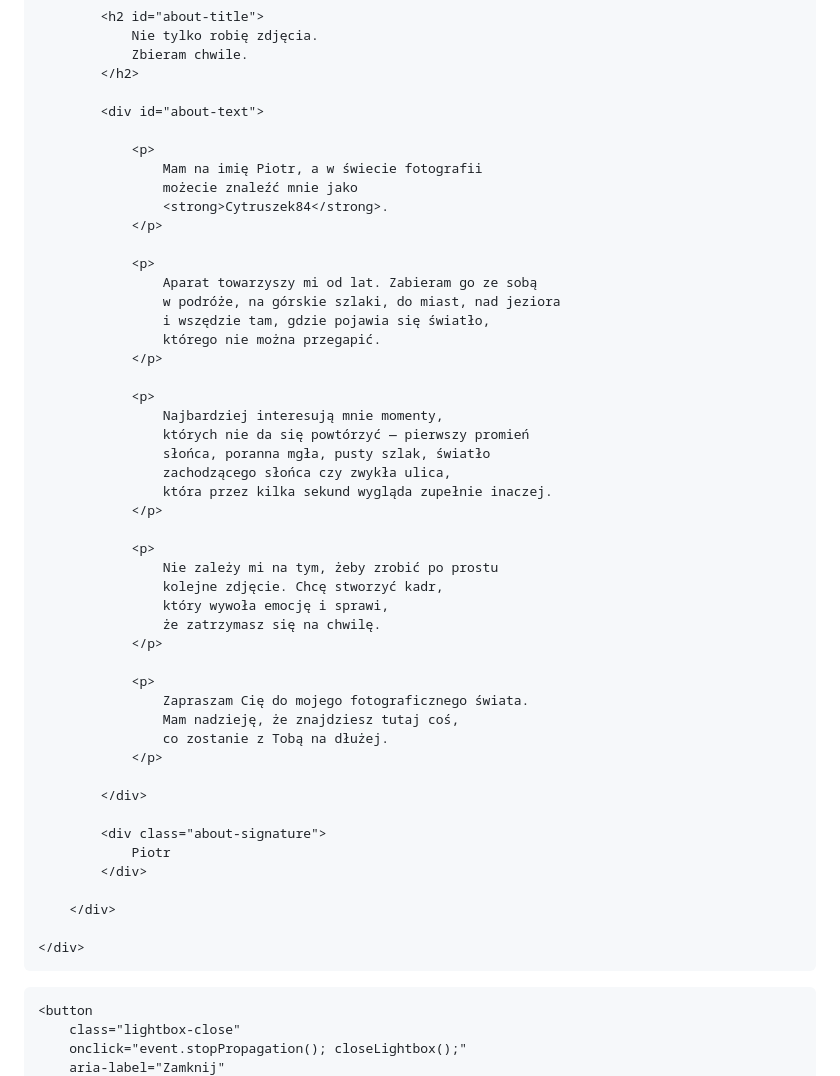
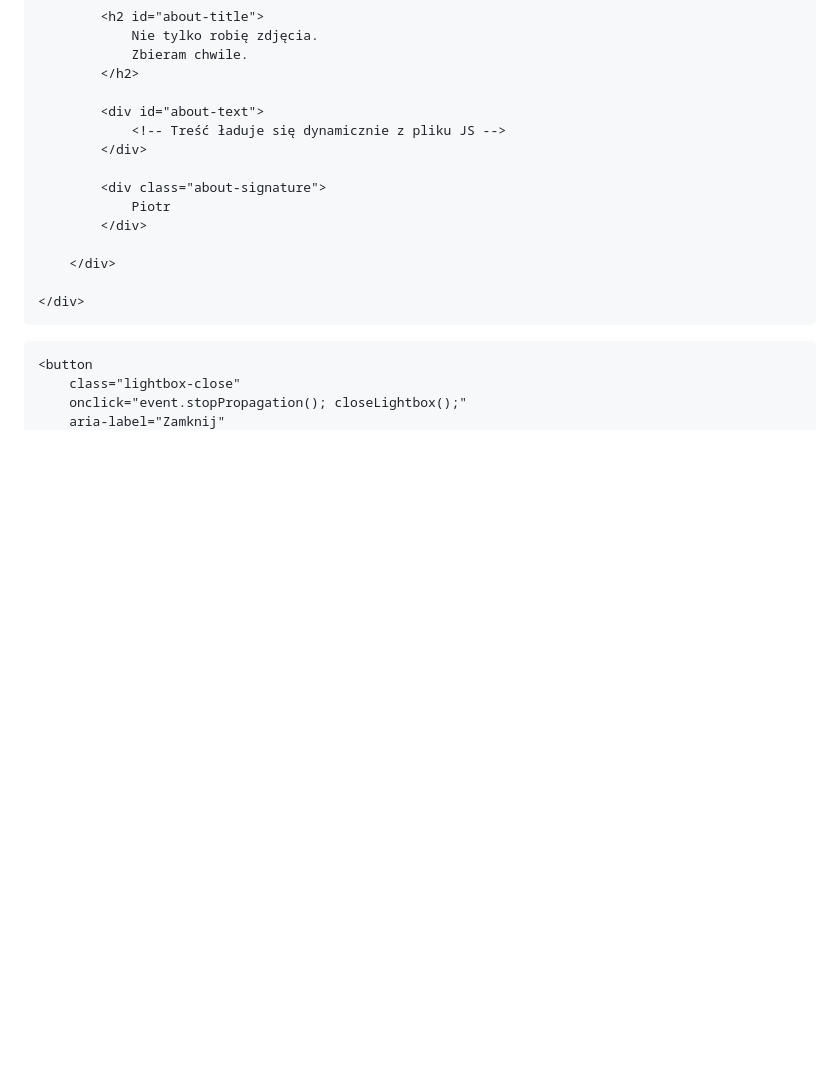
Before and after one commit to Cytruszek84/cytruszek84.github.io, a Markdown page: README.md, the part around one of its changes. Rendered like a GitHub page; blank space fills up the shorter version.

```diff
--- a/README.md
+++ b/README.md
@@ -1192,41 +1168,7 @@
             </h2>
 
             <div id="about-text">
-
-                <p>
-                    Mam na imię Piotr, a w świecie fotografii
-                    możecie znaleźć mnie jako
-                    <strong>Cytruszek84</strong>.
-                </p>
-
-                <p>
-                    Aparat towarzyszy mi od lat. Zabieram go ze sobą
-                    w podróże, na górskie szlaki, do miast, nad jeziora
-                    i wszędzie tam, gdzie pojawia się światło,
-                    którego nie można przegapić.
-                </p>
-
-                <p>
-                    Najbardziej interesują mnie momenty,
-                    których nie da się powtórzyć — pierwszy promień
-                    słońca, poranna mgła, pusty szlak, światło
-                    zachodzącego słońca czy zwykła ulica,
-                    która przez kilka sekund wygląda zupełnie inaczej.
-                </p>
-
-                <p>
-                    Nie zależy mi na tym, żeby zrobić po prostu
-                    kolejne zdjęcie. Chcę stworzyć kadr,
-                    który wywoła emocję i sprawi,
-                    że zatrzymasz się na chwilę.
-                </p>
-
-                <p>
-                    Zapraszam Cię do mojego fotograficznego świata.
-                    Mam nadzieję, że znajdziesz tutaj coś,
-                    co zostanie z Tobą na dłużej.
-                </p>
-
+                <!-- Treść ładuje się dynamicznie z pliku JS -->
             </div>
 
             <div class="about-signature">
```
Also changed, not shown: other parts of README.md (+93 -125 lines).
